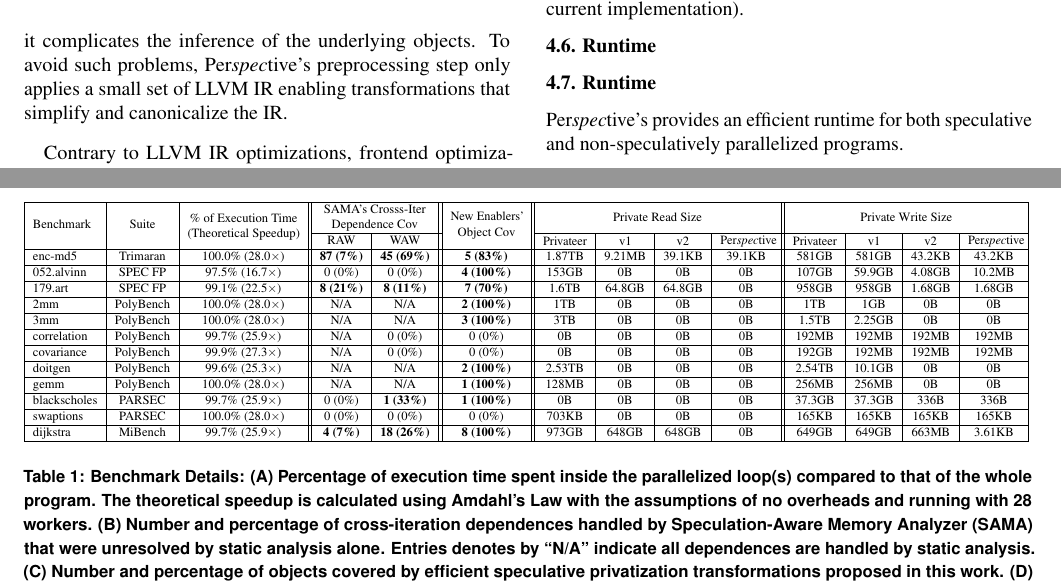
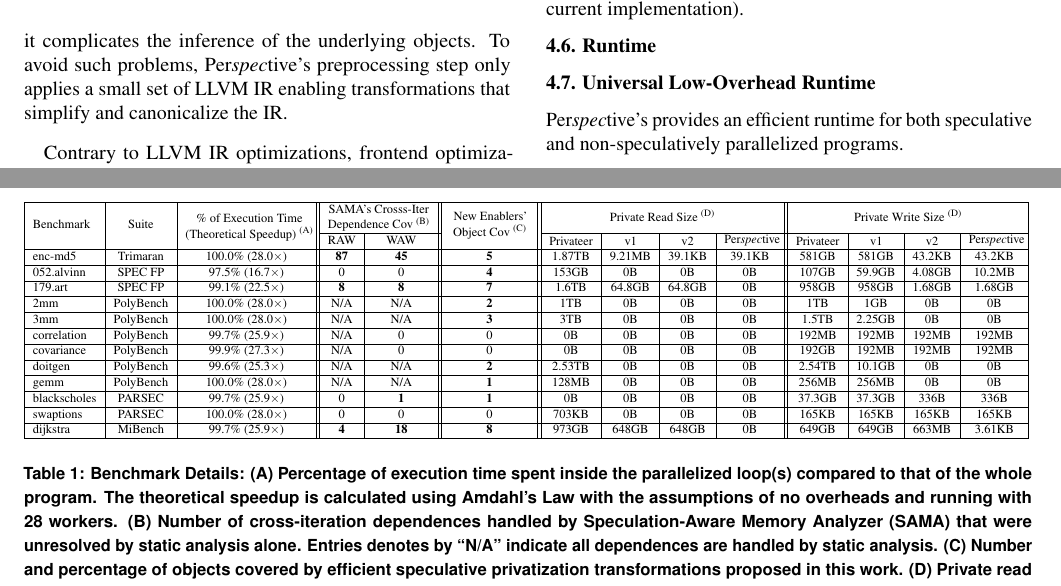
Before and after one commit to PrincetonUniversity/cpf, a LaTeX document (doc/paper.tex, which reads doc/evaluation.tex, doc/figures/benchmark-tab.tex, doc/runtime2.tex): two parts of pages 9 and 11 of 13, joined at a grey line, cut so that both start at the same text. Compiled offline with pdfLaTeX; a LaTeX package or settings file that is missing is left out.

Commit message:
Removed percentage of dependence coverage from benchmark table

```diff
--- a/doc/evaluation.tex
+++ b/doc/evaluation.tex
@@ -53,7 +53,7 @@ time that manifests between runs.
     that of the whole program. The theoretical speedup
     is calculated using Amdahl's Law with the assumptions of no overheads and
     running with 28 workers.
-    (B) Number and percentage of cross-iteration dependences
+    (B) Number of cross-iteration dependences
     handled by Speculation-Aware Memory Analyzer (SAMA) that were unresolved by
     static analysis alone. Entries denotes by
     ``N/A'' indicate all dependences are handled by static analysis.
--- a/doc/figures/benchmark-tab.tex
+++ b/doc/figures/benchmark-tab.tex
@@ -5,13 +5,17 @@
 \begin{tabular}{|l|c|c||c|c||c||c|c|c|c||c|c|c|c|}
 % \begin{tabular}{|l|c|c||c|c||c|c|c|}
 \hline
-\multirow{2}{*}{Benchmark} & \multirow{2}{*}{Suite} & \multirow{2}{*}{\parbox[c]{2.8cm}{\centering \makecell{ \% of Execution Time \\ (Theoretical Speedup)}}} &
-\multicolumn{2}{c||}{\makecell{SAMA's Crosss-Iter \\Dependence Cov}} &
-\multirow{2}{*}{\parbox[c]{1.8cm}{\centering New Enablers'\\ Object Cov}} &
+\multirow{2}{*}{Benchmark} & \multirow{2}{*}{Suite} &
+\multirow{2}{*}{\parbox[c]{3.1cm}{\centering \makecell{ \% of Execution
+Time \\ (Theoretical Speedup)~\textsuperscript{(A)}}}} &
+\multicolumn{2}{c||}{\makecell{SAMA's Crosss-Iter \\Dependence
+Cov~\textsuperscript{(B)}}} &
+\multirow{2}{*}{\parbox[c]{2cm}{\centering New Enablers'\\ Object
+Cov~\textsuperscript{(C)}}} &
 % \multirow{2}{*}{\makecell{Private Read Size}} &
 % \multirow{2}{*}{\makecell{Private Write Size}} \\
-\multicolumn{4}{c||}{Private Read Size} &
-\multicolumn{4}{c|}{Private Write Size} \\
+\multicolumn{4}{c||}{Private Read Size~\textsuperscript{(D)}} &
+\multicolumn{4}{c|}{Private Write Size~\textsuperscript{(D)}} \\
  % & \makecell{Sequential \\Time}  & Arguments & Input    \\
 
 % Priv read/write order is privateer, both, perspective_cheap_spec, perspective
@@ -27,52 +31,52 @@
 
 % enc-md5
 \hline
-enc-md5    & Trimaran & 100.0\% (28.0$\times$) & \textbf{87 (7\%)} & \textbf{45 (69\%)} & \textbf{5 (83\%)} &
+enc-md5    & Trimaran & 100.0\% (28.0$\times$) & \textbf{87} & \textbf{45} & \textbf{5} &
            1.87TB & 9.21MB & 39.1KB & 39.1KB & 581GB & 581GB & 43.2KB & 43.2KB \\ % & 863.47  & 1000 & -  \\
 % 052.alvinn
 \hline
-052.alvinn & SPEC FP  & 97.5\% (16.7$\times$) & 0 (0\%) & 0 (0\%) & \textbf{4 (100\%)} &
+052.alvinn & SPEC FP  & 97.5\% (16.7$\times$) & 0 & 0 & \textbf{4} &
            153GB & 0B & 0B & 0B & 107GB & 59.9GB & 4.08GB & 10.2MB \\  % & 741.29  & 60000  & input 1  \\
 % 179.art
 \hline
-179.art    & SPEC FP  & 99.1\% (22.5$\times$) & \textbf{8 (21\%)} & \textbf{8 (11\%)} & \textbf{7 (70\%)} &
+179.art    & SPEC FP  & 99.1\% (22.5$\times$) & \textbf{8} & \textbf{8} & \textbf{7} &
            1.6TB & 64.8GB & 64.8GB & 0B & 958GB & 958GB & 1.68GB & 1.68GB \\ %  & 702.32  &
 %{\parbox[l]{5cm}{-scanfile c756hel.in \\-trainfile1 a10.img \\-trainfile2 hc.img\\ -stride 1 -startx 60 \\-starty 90 -endx 210 \\ -endy 240 -objects 10}} & input1   \\
 % 2mm
 \hline
-2mm        & PolyBench & 100.0\% (28.0$\times$)  & N/A & N/A & \textbf{2 (100\%)} &
+2mm        & PolyBench & 100.0\% (28.0$\times$)  & N/A & N/A & \textbf{2} &
            1TB & 0B & 0B & 0B & 1TB & 1GB & 0B & 0B \\ %  & 2360.60  & 4096 4096 4096 4096     & -  \\
 % 3mm
 \hline
-3mm        & PolyBench & 100.0\% (28.0$\times$)  & N/A & N/A & \textbf{3 (100\%)} &
+3mm        & PolyBench & 100.0\% (28.0$\times$)  & N/A & N/A & \textbf{3} &
            3TB & 0B & 0B & 0B & 1.5TB & 2.25GB & 0B & 0B \\ %  & 3515.78 & 4096 4096 4096 4096 4096    & -  \\
 % correlation
 \hline
-correlation & PolyBench & 99.7\% (25.9$\times$) & N/A & 0 (0\%)  & 0 (0\%) &
+correlation & PolyBench & 99.7\% (25.9$\times$) & N/A & 0  & 0 &
             0B & 0B & 0B & 0B & 192MB & 192MB & 192MB & 192MB \\ %  & 914.39& 4096 4096   & - \\
 % covariance
 \hline
-covariance & PolyBench & 99.9\% (27.3$\times$) & N/A & 0 (0\%) & 0 (0\%) &
+covariance & PolyBench & 99.9\% (27.3$\times$) & N/A & 0 & 0 &
            0B & 0B & 0B & 0B & 192GB & 192MB & 192MB & 192MB \\ % & 894.37 & 4096 4096 & -  \\
 % doitgen
 \hline
-doitgen   & PolyBench & 99.6\% (25.3$\times$) & N/A & N/A & \textbf{2 (100\%)} &
+doitgen   & PolyBench & 99.6\% (25.3$\times$) & N/A & N/A & \textbf{2} &
           2.53TB & 0B & 0B & 0B & 2.54TB & 10.1GB & 0B & 0B \\ %  & 1034.86 & 768 768 768 & -  \\
 % gemm
 \hline
-gemm     & PolyBench  & 100.0\% (28.0$\times$) & N/A & N/A & \textbf{1 (100\%)} &
+gemm     & PolyBench  & 100.0\% (28.0$\times$) & N/A & N/A & \textbf{1} &
          128MB & 0B & 0B & 0B & 256MB & 256MB & 0B & 0B \\ % & 1182.50 & 4096 4096 4096    & -  \\
 % blackscholes
 \hline
-blackscholes & PARSEC & 99.7\% (25.9$\times$) & 0 (0\%) & \textbf{1 (33\%)} & \textbf{1 (100\%)} &
+blackscholes & PARSEC & 99.7\% (25.9$\times$) & 0 & \textbf{1} & \textbf{1} &
              0B & 0B & 0B & 0B & 37.3GB & 37.3GB & 336B & 336B \\ % & 4702.20 & 1 in\_10M.txt out\_10M.txt   & ref   \\
 % swaptions
 \hline
-swaptions & PARSEC & 100.0\% (28.0$\times$)  & 0 (0\%) & 0 (0\%) & 0 (0\%) &
+swaptions & PARSEC & 100.0\% (28.0$\times$)  & 0 & 0 & 0 &
           703KB & 0B & 0B & 0B & 165KB & 165KB & 165KB & 165KB \\ % & 1546.29 & -ns 10000 -sm 40000 -nt 1 & -  \\
 % dijkstra
 \hline
-dijkstra & MiBench  & 99.7\% (25.9$\times$) & \textbf{4 (7\%)} & \textbf{18 (26\%)} & \textbf{8 (100\%)} &
+dijkstra & MiBench  & 99.7\% (25.9$\times$) & \textbf{4} & \textbf{18} & \textbf{8} &
          973GB & 648GB & 648GB & 0B & 649GB & 649GB & 663MB & 3.61KB \\ % & 842.8 & .. & input3000 & input3000.in 3000  & input300 \\
 \hline
 \end{tabular}
--- a/doc/runtime2.tex
+++ b/doc/runtime2.tex
@@ -1,4 +1,6 @@
-\subsection{Runtime}
+\subsection{Universal Low-Overhead Runtime}
+% XXX Maybe a better word than universal. Want to highlight that it handles
+% both spec and non-spec
 
 \namensp's provides an efficient runtime
 for both speculative and non-speculatively parallelized programs.
```
Also changed, not shown: doc/runtime2.tex (4 more changed lines).
